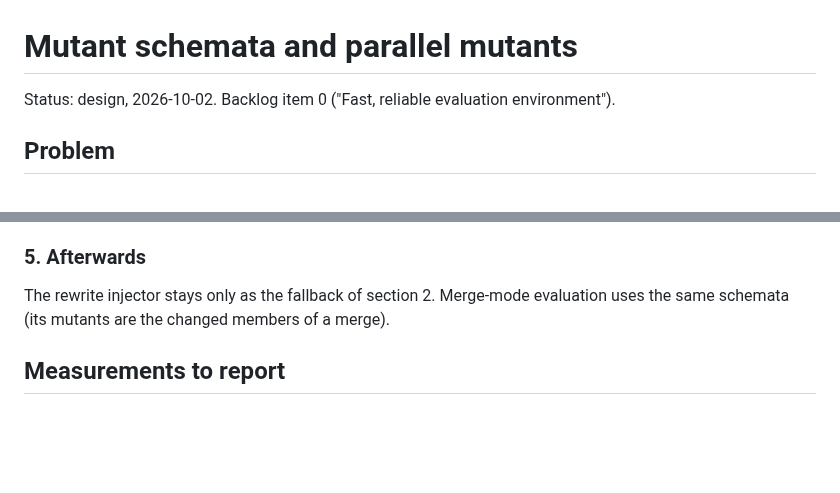
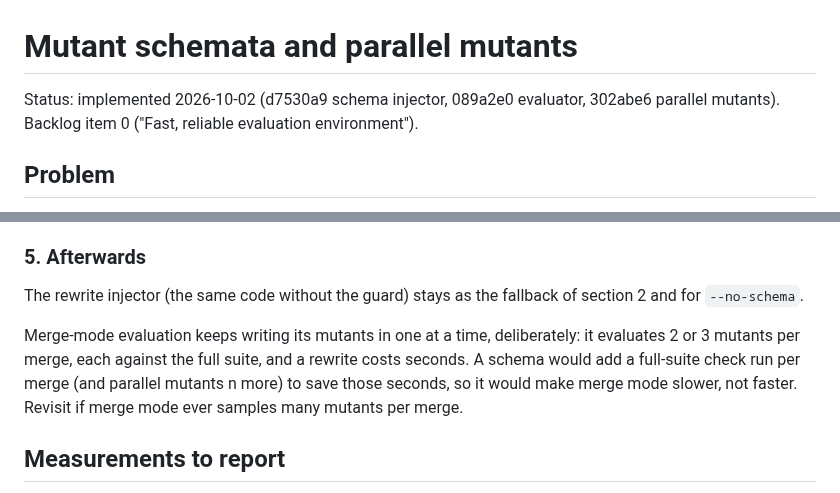
Before and after one commit to selcukgural/TestDetta, a Markdown page: docs/design/mutant-schemata.md, 2 parts joined by grey strips. Rendered like a GitHub page; blank space fills up the shorter version.

Commit message:
Design: merge mode keeps one-at-a-time mutants, with the reason
Co-Authored-By: Claude Opus 5.5 (1M context) <noreply@anthropic.com>

```diff
--- a/docs/design/mutant-schemata.md
+++ b/docs/design/mutant-schemata.md
@@ -1,6 +1,6 @@
 # Mutant schemata and parallel mutants
 
-Status: design, 2026-10-02. Backlog item 0 ("Fast, reliable evaluation environment").
+Status: implemented 2026-10-02 (d7530a9 schema injector, 089a2e0 evaluator, 302abe6 parallel mutants). Backlog item 0 ("Fast, reliable evaluation environment").
 
 ## Problem
 
@@ -90,8 +90,13 @@ schemata are turned off for the commit and the evaluation falls back to one-at-a
 
 ### 5. Afterwards
 
-The rewrite injector stays only as the fallback of section 2. Merge-mode evaluation uses the same
-schemata (its mutants are the changed members of a merge).
+The rewrite injector (the same code without the guard) stays as the fallback of section 2 and for
+`--no-schema`.
+
+Merge-mode evaluation keeps writing its mutants in one at a time, deliberately: it evaluates 2 or 3
+mutants per merge, each against the full suite, and a rewrite costs seconds. A schema would add a
+full-suite check run per merge (and parallel mutants n more) to save those seconds, so it would make
+merge mode slower, not faster. Revisit if merge mode ever samples many mutants per merge.
 
 ## Measurements to report
 
```
